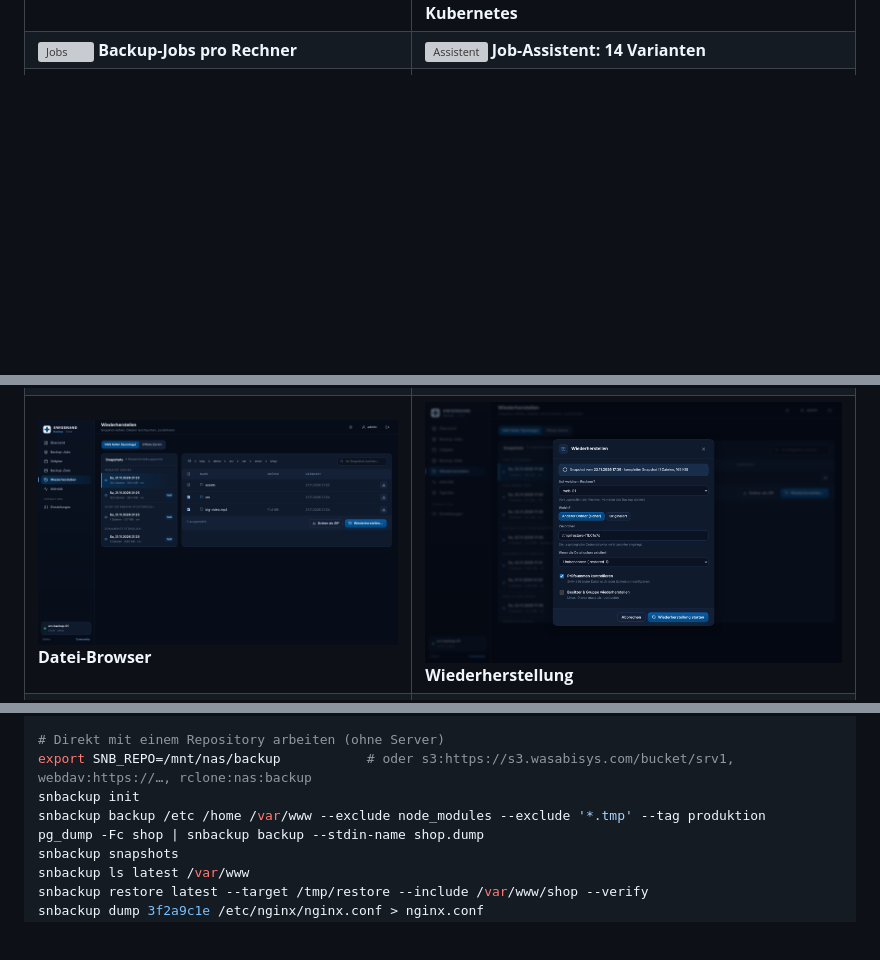
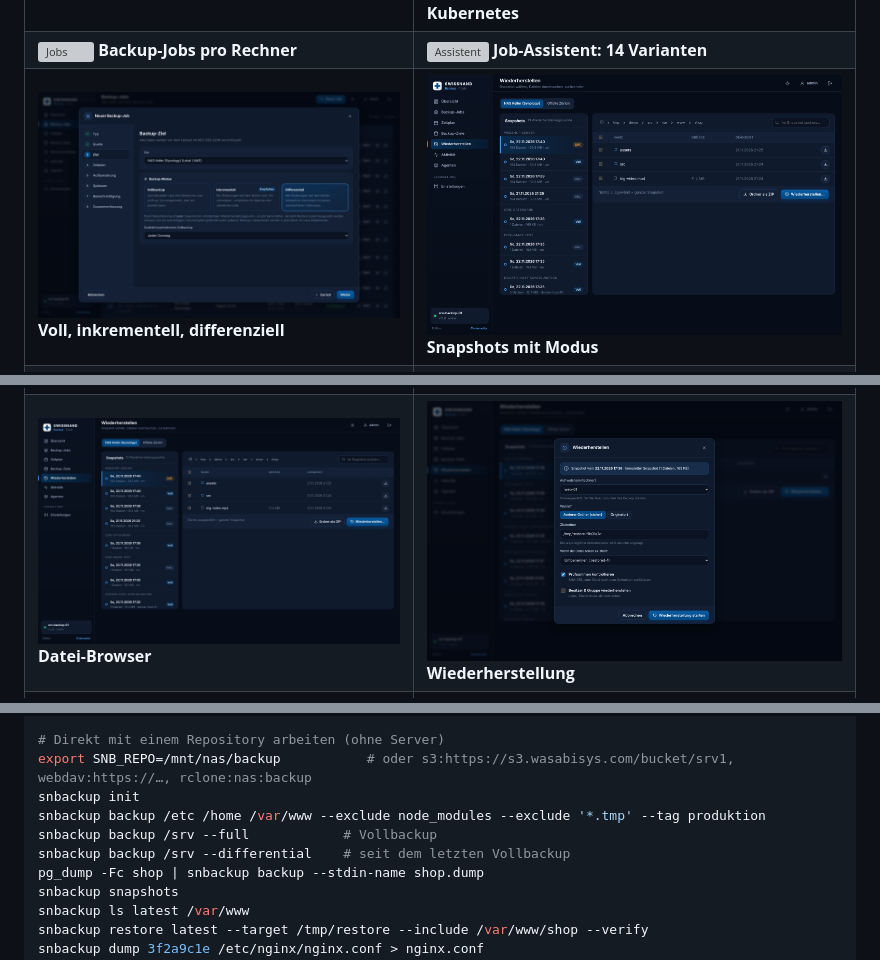
Before and after one commit to swissnand/snbackup, a Markdown page: README.md, 3 parts joined by grey strips. GitHub-like rendering; pictures changed too: docs/screenshots/04d-assistent-modus.png (added), docs/screenshots/09-wiederherstellen.png; blank space fills up the shorter version; grey boxes are pictures that could not be loaded.

Commit message:
Backup-Modi: Vollbackup, inkrementell, differenziell
Co-Authored-By: Claude Opus 5.5 <noreply@anthropic.com>
Claude-Session: https://claude.ai/code/session_01QtuMZ4hJmm3A6TxjFoHmLo

```diff
--- a/README.md
+++ b/README.md
@@ -66,6 +67,7 @@ Details zum Format und zum Melden von Sicherheitslücken: [SECURITY.md](SECURITY
 |---|---|
 | ![Agenten](docs/screenshots/16-agenten.png) **Agenten im ganzen Netz** | ![Agent hinzufügen](docs/screenshots/17-agent-hinzufuegen.png) **Agent hinzufügen: Linux, Windows, Docker, Kubernetes** |
 | ![Jobs](docs/screenshots/03-jobs.png) **Backup-Jobs pro Rechner** | ![Assistent](docs/screenshots/04-assistent-typ.png) **Job-Assistent: 14 Varianten** |
+| ![Modi](docs/screenshots/04d-assistent-modus.png) **Voll, inkrementell, differenziell** | ![Restore](docs/screenshots/09-wiederherstellen.png) **Snapshots mit Modus** |
 | ![Proxmox](docs/screenshots/04c-assistent-proxmox.png) **Proxmox-VMs über den Agent** | ![Kubernetes](docs/screenshots/17b-agent-kubernetes.png) **Kubernetes-DaemonSet** |
 | ![Zeitplan im Assistenten](docs/screenshots/05-assistent-zeitplan.png) **Zeitplan mit Vorschau** | ![Aufbewahrung](docs/screenshots/05b-assistent-aufbewahrung.png) **GFS-Aufbewahrung** |
 | ![Kalender](docs/screenshots/06-zeitplan.png) **Wochenkalender** | ![Aktivität](docs/screenshots/07-aktivitaet.png) **Live-Fortschritt & Verlauf** |
@@ -152,6 +154,8 @@ snbackup job history
 export SNB_REPO=/mnt/nas/backup           # oder s3:https://s3.wasabisys.com/bucket/srv1, webdav:https://…, rclone:nas:backup
 snbackup init
 snbackup backup /etc /home /var/www --exclude node_modules --exclude '*.tmp' --tag produktion
+snbackup backup /srv --full            # Vollbackup
+snbackup backup /srv --differential    # seit dem letzten Vollbackup
 pg_dump -Fc shop | snbackup backup --stdin-name shop.dump
 snbackup snapshots
 snbackup ls latest /var/www
```
Also changed, not shown: other parts of README.md (+1 -0 lines), docs/HANDBUCH.md (+6 -1 lines), 5 other files.
